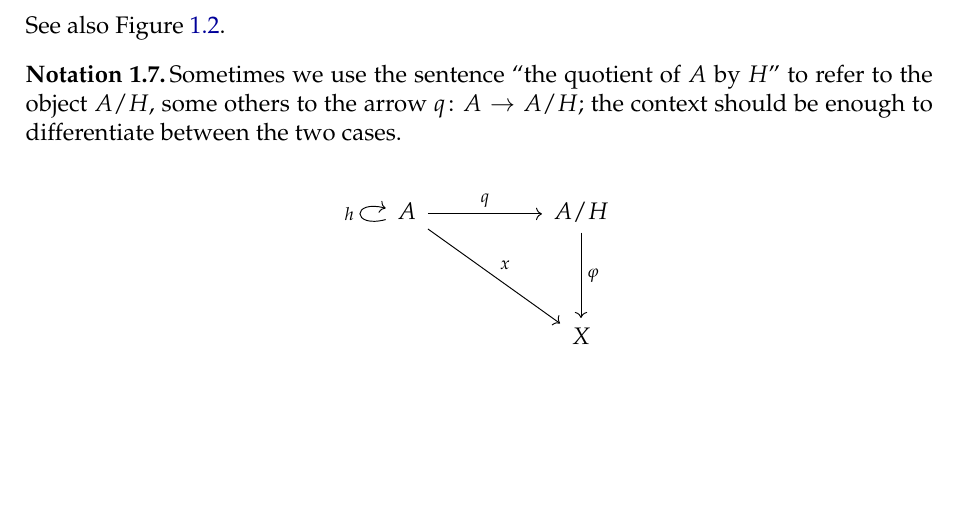
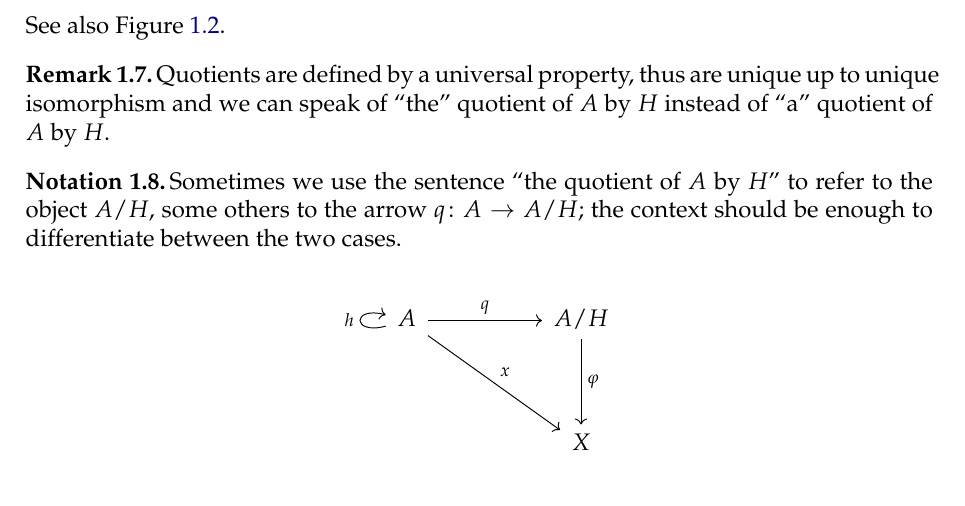
Before and after one commit to grastello/grothendieck-galois, a LaTeX document (main.tex): part of page 2 of 2, cut so that both start at the same text, the shorter picture padded with empty space. Compiled offline with XeLaTeX.

Commit message:
Add uniqueness of quotient

```diff
--- a/main.tex
+++ b/main.tex
@@ -121,6 +121,11 @@
   See also Figure \ref{diagram:quotient}.
 \end{definition}
 
+\begin{remark}
+  \label{rem:uniqueness_of_quotient}
+  Quotients are defined by a universal property, thus are unique up to unique isomorphism and we can speak of ``the'' quotient of \(A\) by \(H\) instead of ``a'' quotient of \(A\) by \(H\).
+\end{remark}
+
 \begin{notation}
   \label{not:quotient}
   Sometimes we use the sentence ``the quotient of \(A\) by \(H\)'' to refer to the object \(A/H\), some others to the arrow \(\fun{q}{A}{A/H}\); the context should be enough to differentiate between the two cases.
```
Also changed, not shown: 1 other file.
